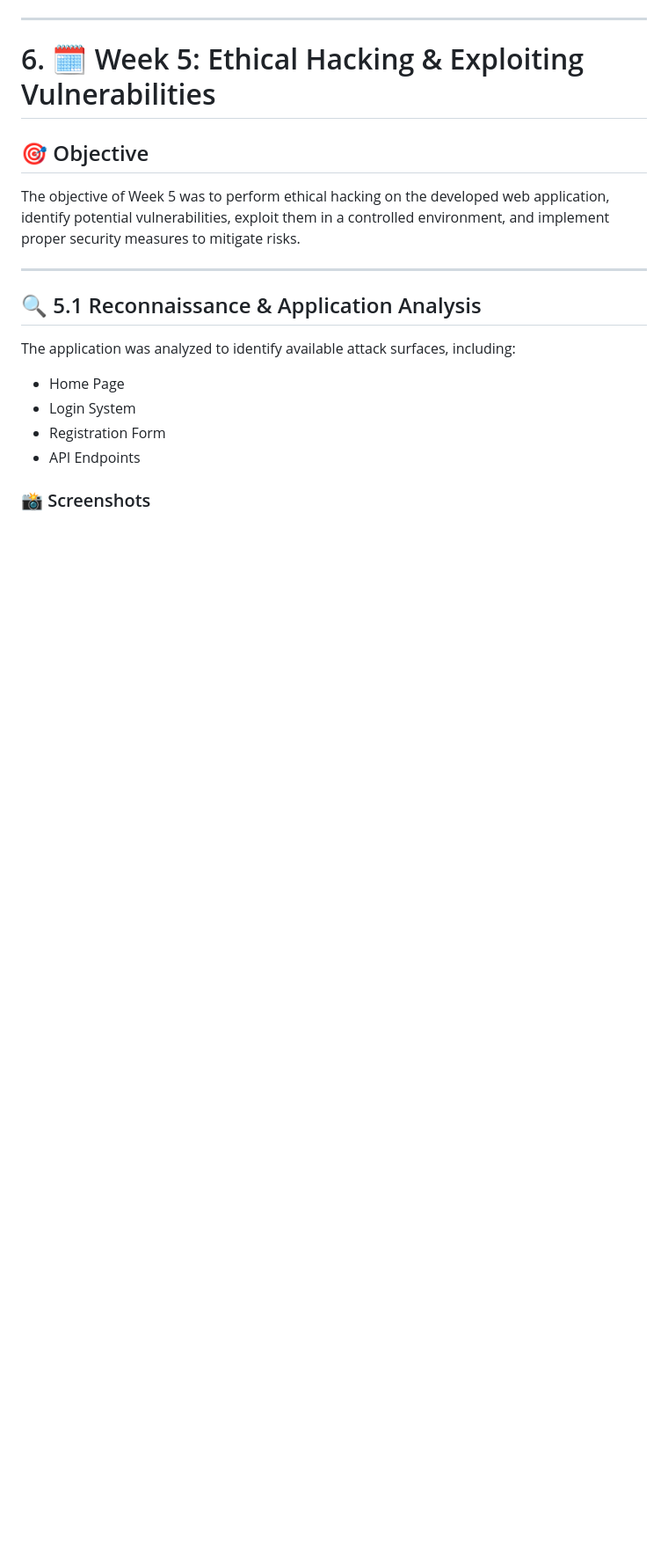
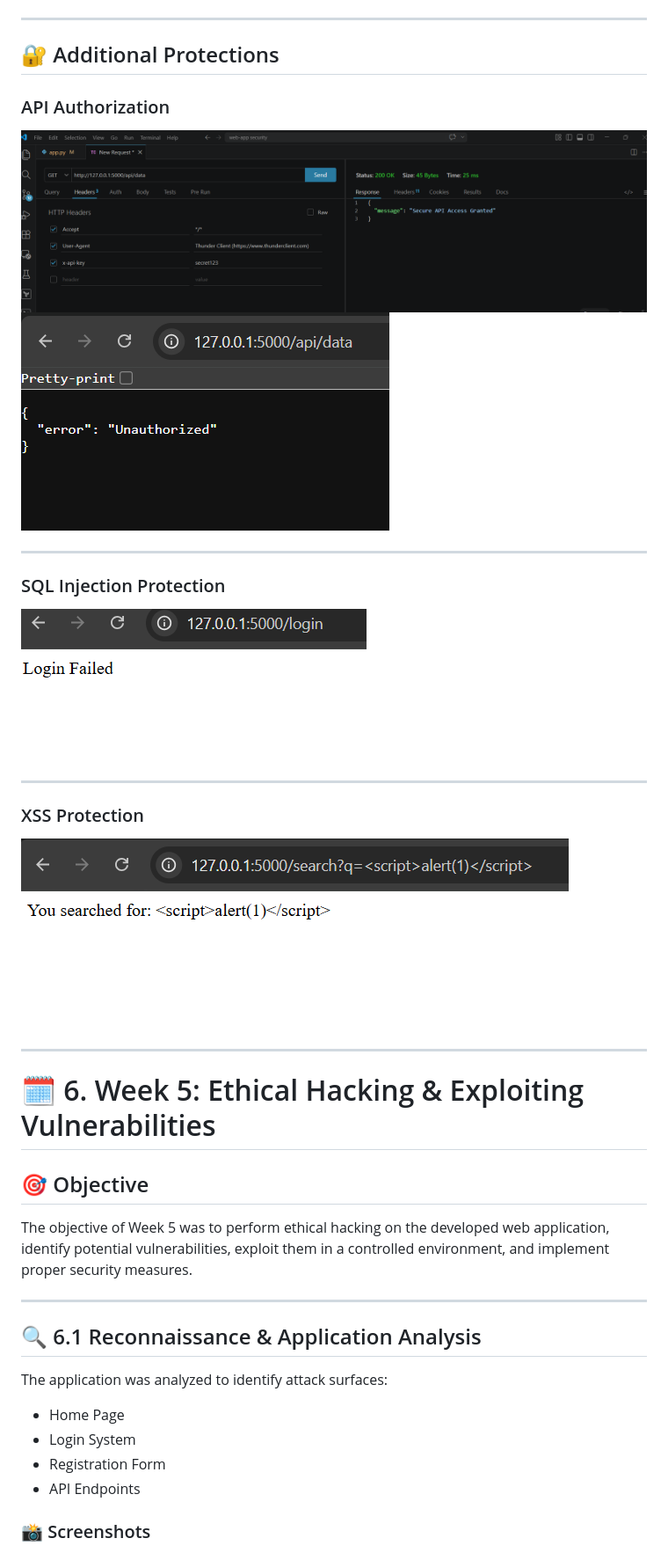
Before and after one commit to AsimSadaqat/web-app-security-project, a Markdown page: final_report.md, the part around one of its changes. Shown at 88% size. Rendered like a GitHub page; blank space fills up the shorter version.

```diff
--- a/final_report.md
+++ b/final_report.md
@@ -158,22 +147,43 @@ Account temporarily locked due to multiple failed attempts
 
 ---
 
-# 6. 🗓️ Week 5: Ethical Hacking & Exploiting Vulnerabilities
+## 🔐 Additional Protections
+
+### API Authorization
+
+![Authorized](screenshots/week4/week4-api-authorized.png)
+![Unauthorized](screenshots/week4/week4-api-unauthorized.png)
+
+---
+
+### SQL Injection Protection
+
+![SQL Injection Blocked](screenshots/week4/week4-sql-injection-blocked.png)
+
+---
+
+### XSS Protection
+
+![XSS Protection](screenshots/week4/week4-xss-protection.png)
+
+---
+
+# 🗓️ 6. Week 5: Ethical Hacking & Exploiting Vulnerabilities
 
 ## 🎯 Objective
 
-The objective of Week 5 was to perform ethical hacking on the developed web application, identify potential vulnerabilities, exploit them in a controlled environment, and implement proper security measures to mitigate risks.
+The objective of Week 5 was to perform ethical hacking on the developed web application, identify potential vulnerabilities, exploit them in a controlled environment, and implement proper security measures.
 
 ---
 
-## 🔍 5.1 Reconnaissance & Application Analysis
+## 🔍 6.1 Reconnaissance & Application Analysis
 
-The application was analyzed to identify available attack surfaces, including:
+The application was analyzed to identify attack surfaces:
 
-- Home Page
-- Login System
-- Registration Form
-- API Endpoints
+* Home Page
+* Login System
+* Registration Form
+* API Endpoints
 
 ### 📸 Screenshots
 
```
Also changed, not shown: other parts of final_report.md (+32 -22 lines).
